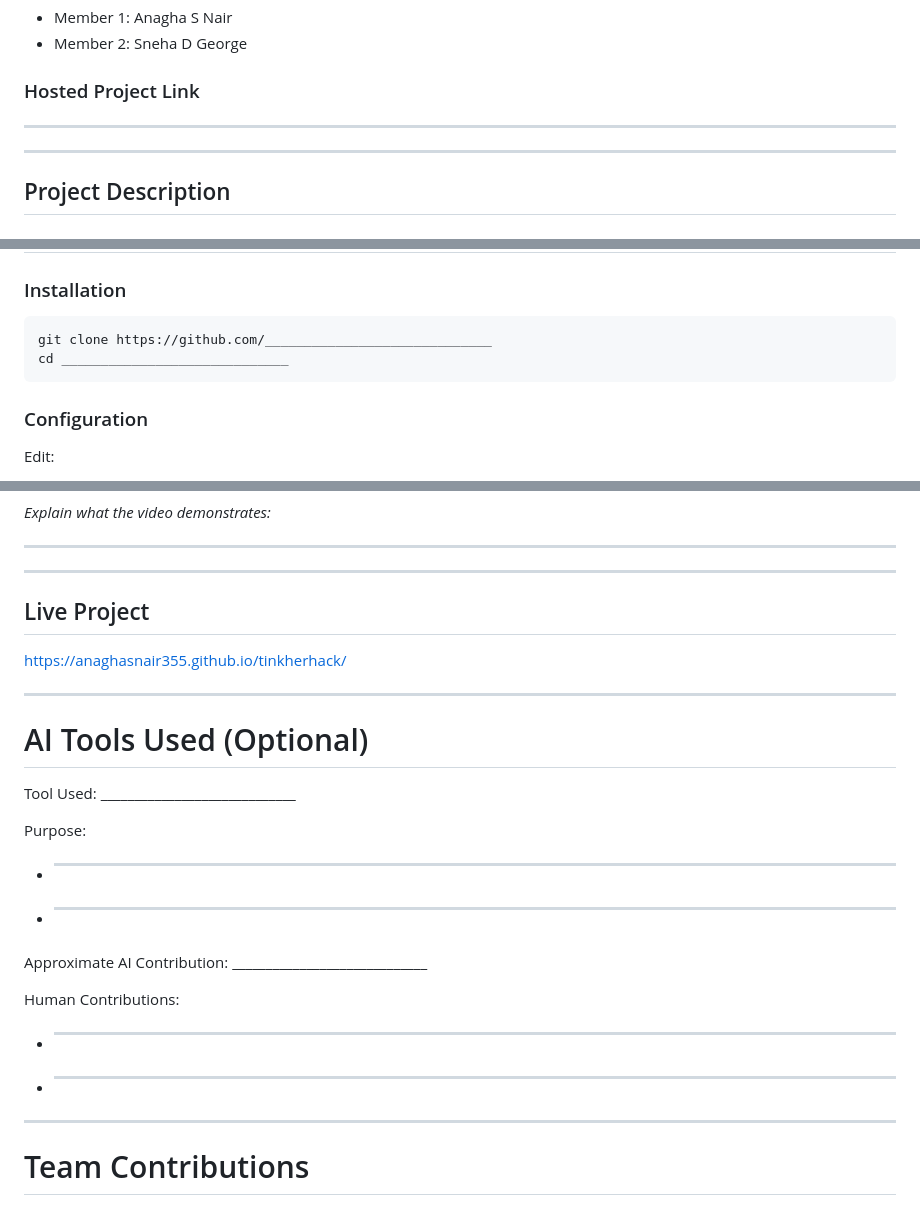
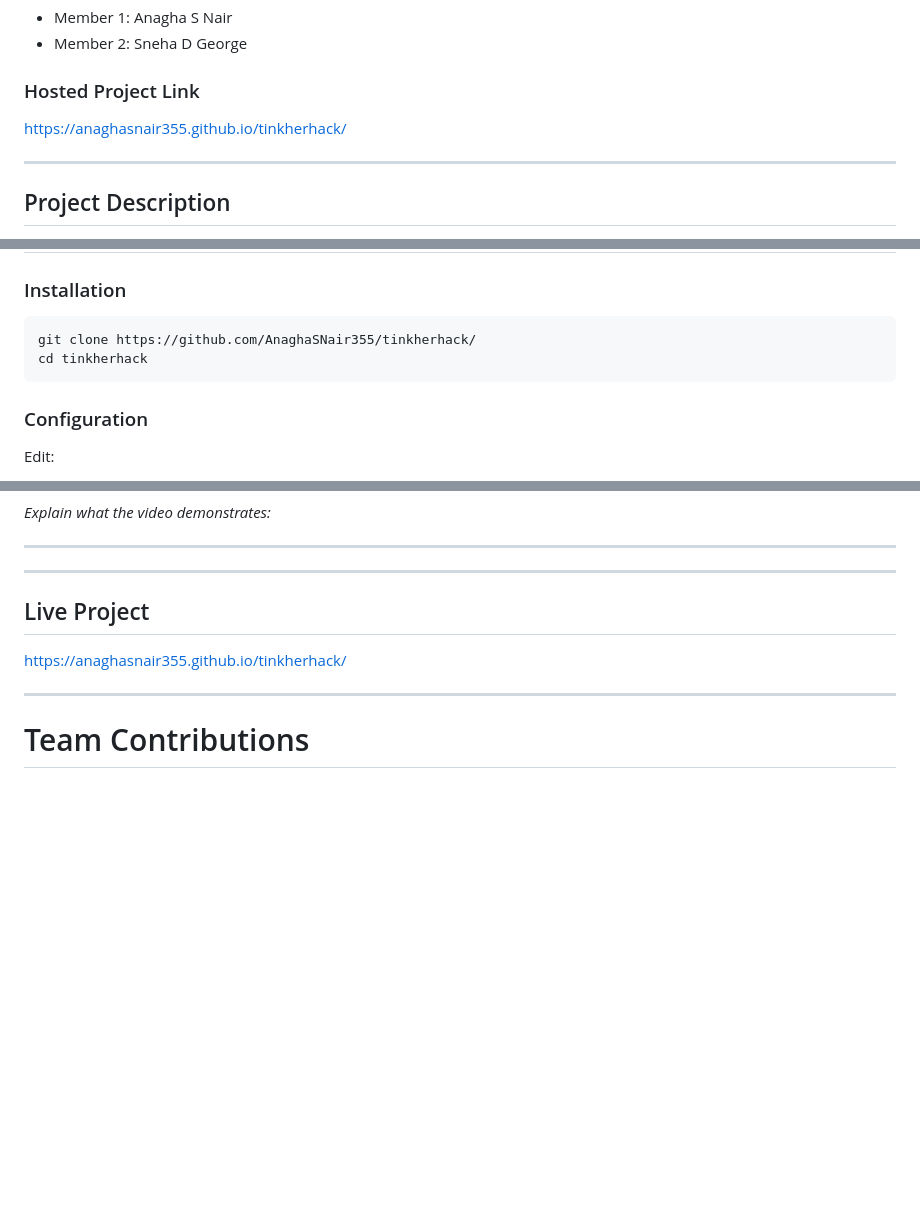
Before and after one commit to AnaghaSNair355/tinkherhack, a Markdown page: README.md, 3 parts joined by grey strips. Drawn GitHub-style; blank space fills up the shorter version.

Commit message:
Revise README with new project link and clone command
Updated project link and installation instructions in README.

````diff
--- a/README.md
+++ b/README.md
@@ -16,7 +16,8 @@ TINKTEAM
 - Member 2: Sneha D George
 
 ### Hosted Project Link
-__________________________________________
+
+https://anaghasnair355.github.io/tinkherhack/
 
 ---
 
@@ -80,8 +81,8 @@ Not Applicable
 ### Installation
 
 ```bash
-git clone https://github.com/_____________________________
-cd _____________________________
+git clone https://github.com/AnaghaSNair355/tinkherhack/
+cd tinkherhack
 ```
 
 ### Configuration
@@ -198,22 +199,6 @@ https://anaghasnair355.github.io/tinkherhack/
 
 ---
 
-# AI Tools Used (Optional)
-
-Tool Used: _____________________________
-
-Purpose:
-- __________________________________________
-- __________________________________________
-
-Approximate AI Contribution: _____________________________
-
-Human Contributions:
-- __________________________________________
-- __________________________________________
-
----
-
 # Team Contributions
 
 - _____________________________: __________________________________________
````
